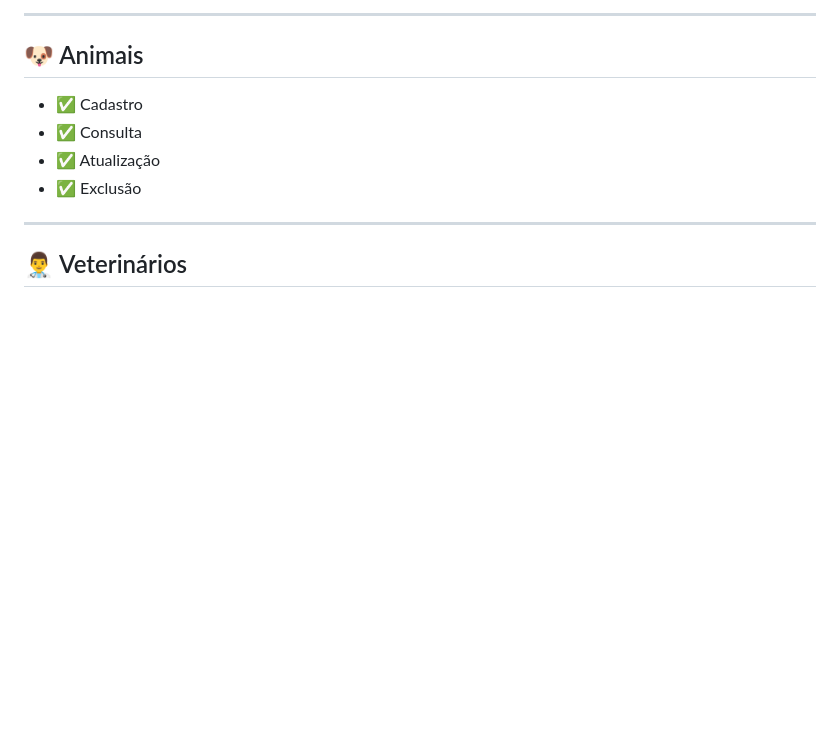
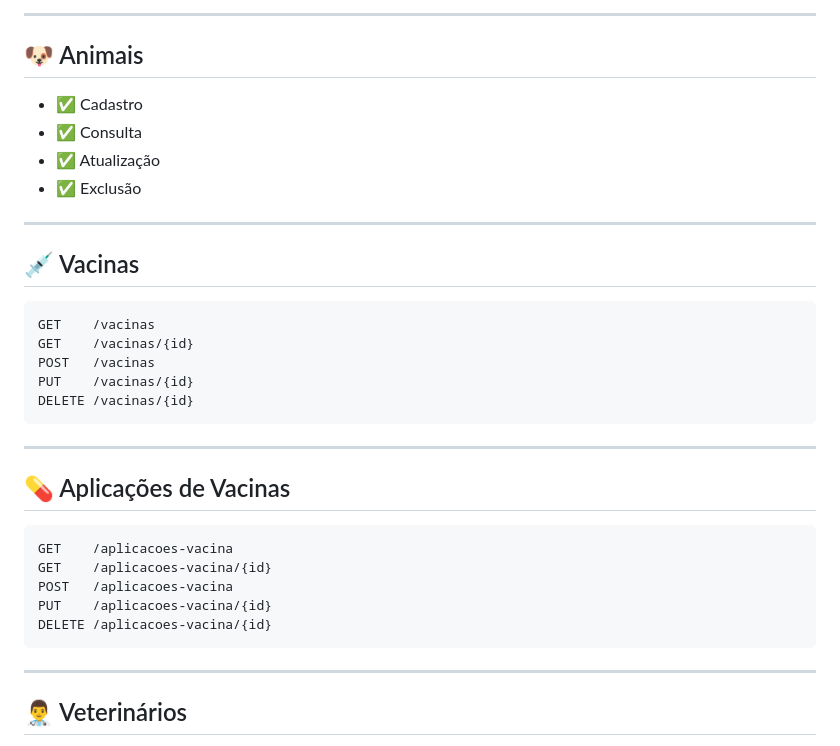
Before and after one commit to clemente777/POAS---PROJETO, a Markdown page: README.md, the part around the change. Drawn GitHub-style; blank space fills up the shorter version.

Commit message:
Document vaccine and application API endpoints
Added API endpoints for vaccines and vaccine applications.

````diff
--- a/README.md
+++ b/README.md
@@ -192,6 +192,30 @@ http://localhost:5173
 - ✅ Consulta
 - ✅ Atualização
 - ✅ Exclusão
+
+---
+
+## 💉 Vacinas
+
+```
+GET    /vacinas
+GET    /vacinas/{id}
+POST   /vacinas
+PUT    /vacinas/{id}
+DELETE /vacinas/{id}
+```
+
+---
+
+## 💊 Aplicações de Vacinas
+
+```
+GET    /aplicacoes-vacina
+GET    /aplicacoes-vacina/{id}
+POST   /aplicacoes-vacina
+PUT    /aplicacoes-vacina/{id}
+DELETE /aplicacoes-vacina/{id}
+```
 
 ---
 
````
